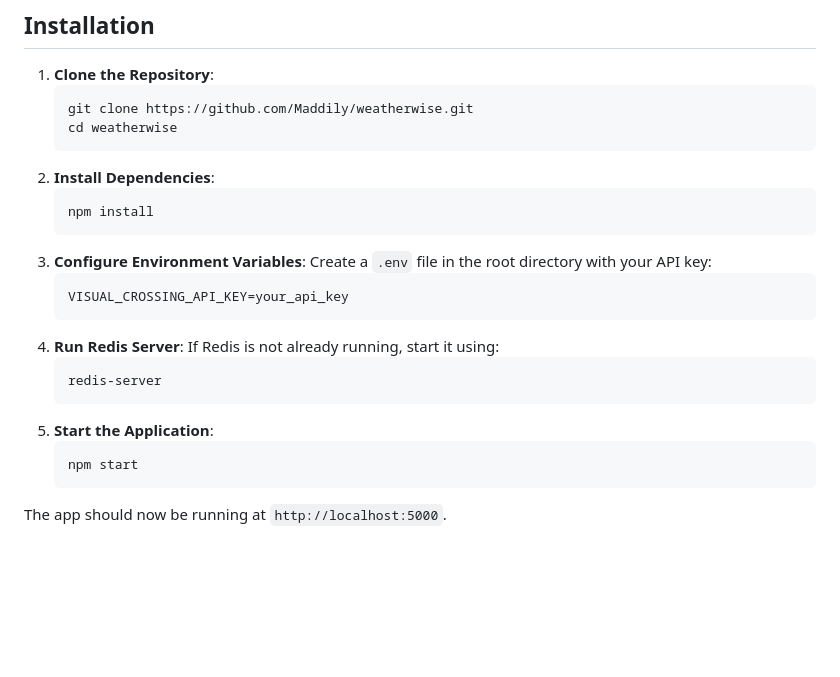
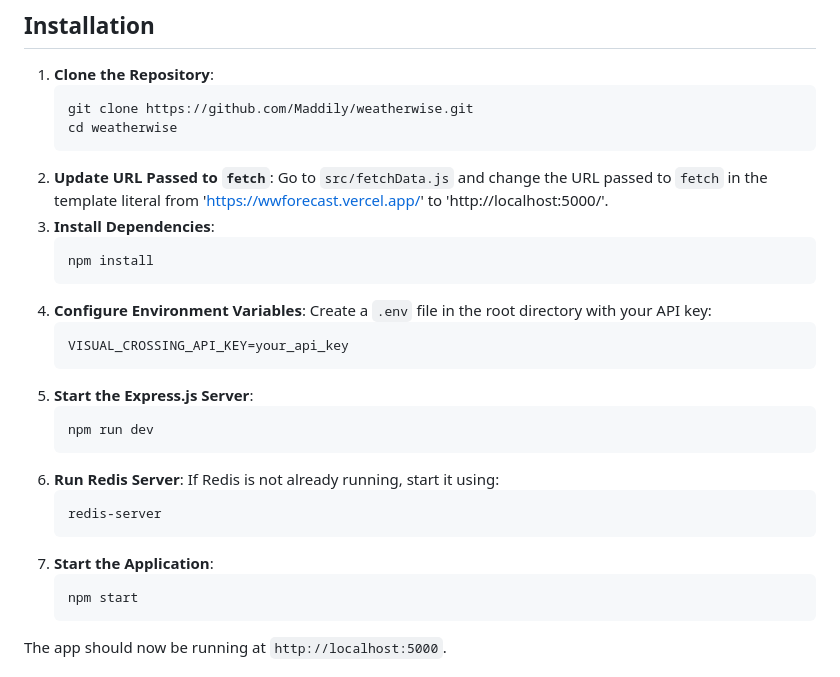
Before and after one commit to Maddily/weatherwise, a Markdown page: README.md, the part around the change. GitHub-like rendering; blank space fills up the shorter version.

Commit message:
Update installation instructions
Instruct users to replace deployment URL with
localhost URL and to start the Express.js server
before starting the application.

````diff
--- a/README.md
+++ b/README.md
@@ -36,19 +36,25 @@ WeatherWise is hosted on Vercel. You can access it [here](https://wwforecast.ver
     git clone https://github.com/Maddily/weatherwise.git
     cd weatherwise
     ```
-2. **Install Dependencies**:
+2. **Update URL Passed to `fetch`**:
+    Go to `src/fetchData.js` and change the URL passed to `fetch` in the template literal from 'https://wwforecast.vercel.app/' to 'http://localhost:5000/'.
+3. **Install Dependencies**:
     ```bash
     npm install
     ```
-3. **Configure Environment Variables**: Create a `.env` file in the root directory with your API key:
+4. **Configure Environment Variables**: Create a `.env` file in the root directory with your API key:
     ```makefile
     VISUAL_CROSSING_API_KEY=your_api_key
     ```
-4. **Run Redis Server**: If Redis is not already running, start it using:
+5. **Start the Express.js Server**:
+    ```bash
+    npm run dev
+    ```
+6. **Run Redis Server**: If Redis is not already running, start it using:
     ```bash
     redis-server
     ```
-5. **Start the Application**:
+7. **Start the Application**:
     ```bash
     npm start
     ```
````
